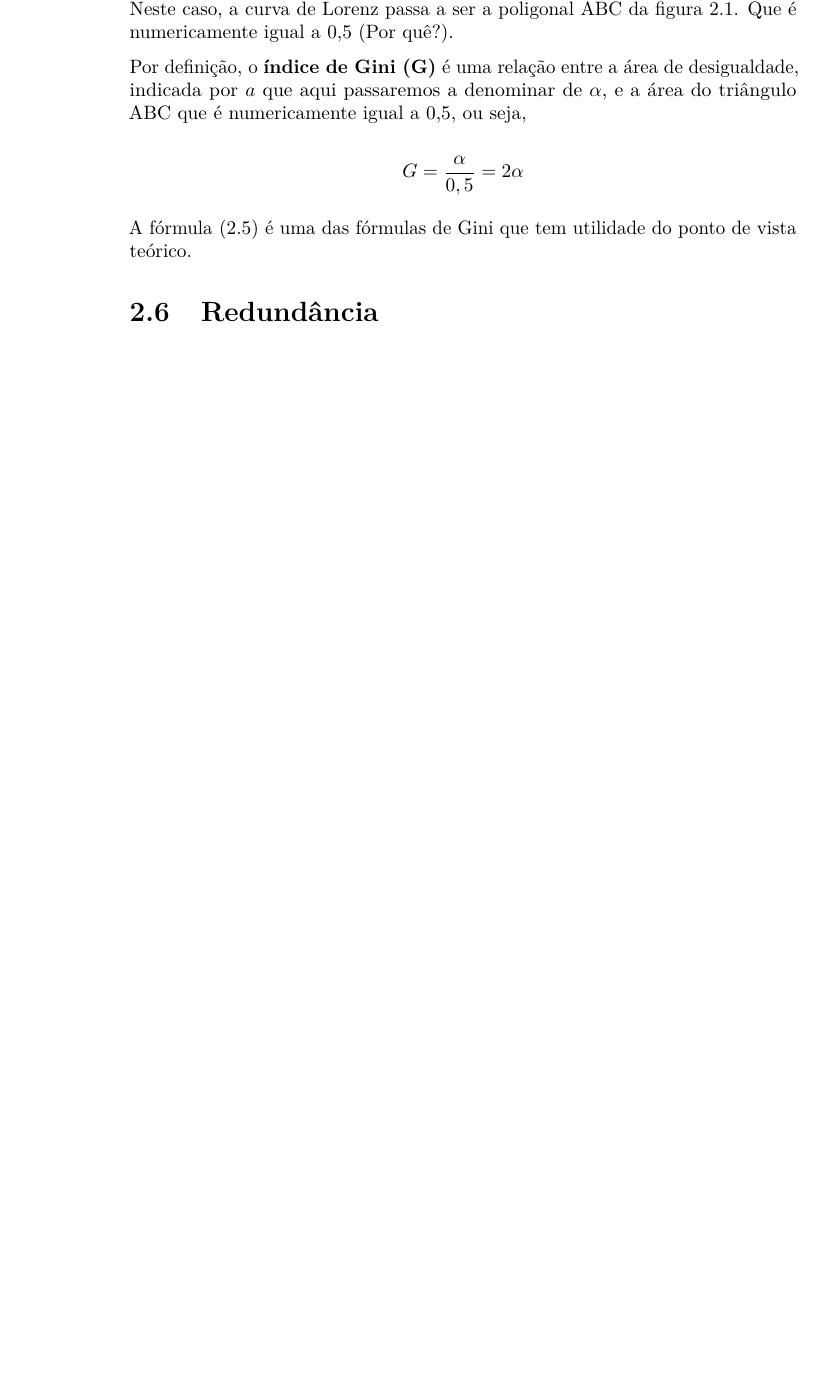
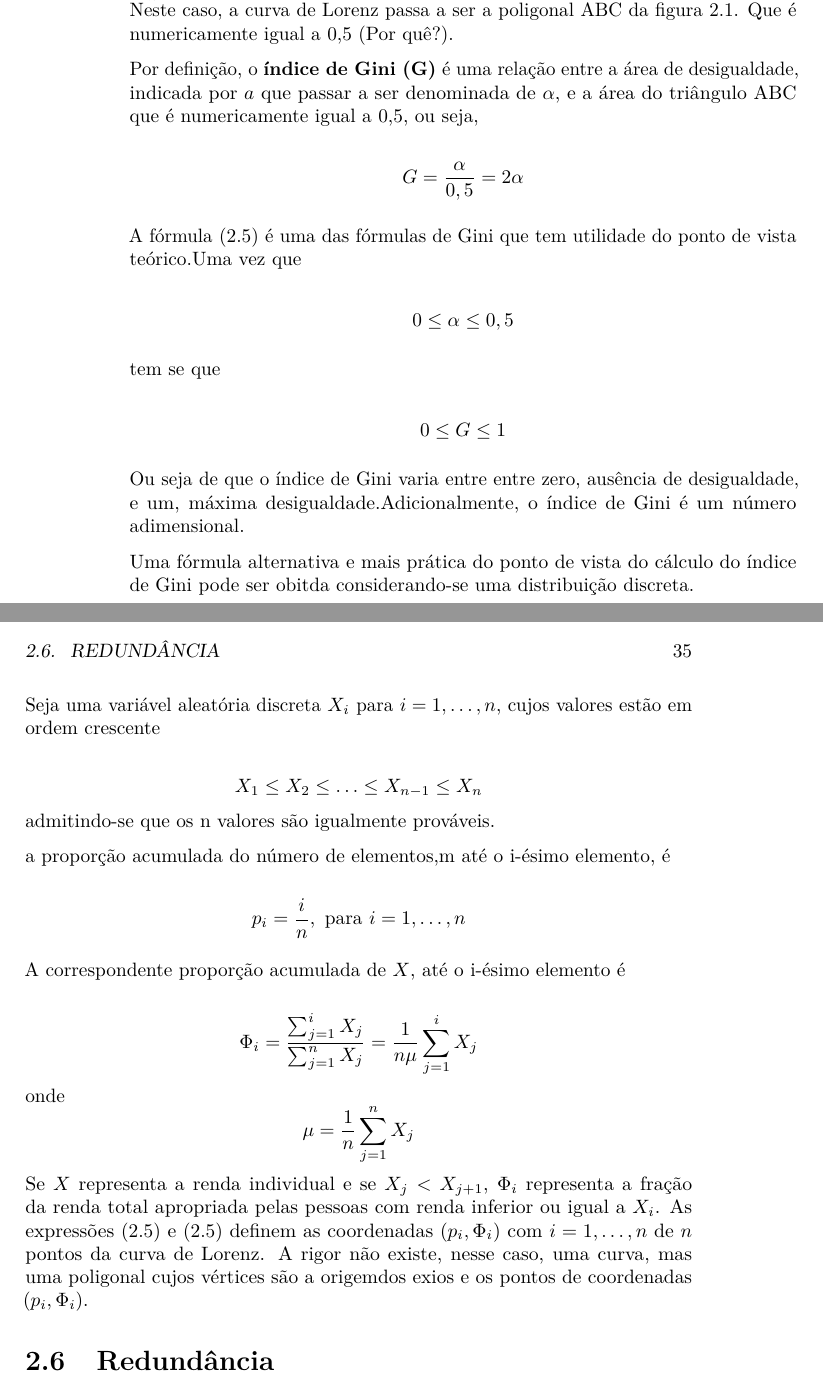
Before and after one commit to mmhasega/EstatEcon, a LaTeX book (docs/EstatEcon.tex): part of page 34 of 41 before the commit and two parts of pages 34 and 35 of 43 after it, the two joined at a grey line, cut so that both start at the same text, the shorter picture padded with empty space. Compiled offline with pdfLaTeX.

Commit message:
incorporando mais conteúdo sobrfe índice de gini.

```diff
--- a/docs/EstatEcon.tex
+++ b/docs/EstatEcon.tex
@@ -1591,14 +1591,54 @@ Para entender como ocorre a variação desta área de desigualdade, a área \(a\
 
 Considere agora uma outra situação, uma distribuição de renda com o máximo de desigualdade. Considerando que \textbf{não} existe a possibilidade de renda negativa, esse seria o caso de uma população com \(n\) pessoas, em que uma delas recebe toda a renda e as \(n-1\) restante receba zero de renda. Nesta situação, a proporção acumulada da renda é igual a zero até o ponto do eixo horizontal (abcissa) \(\frac{(n-1)}{n}\), tornando-se \(\Phi = 1\) quando se se inclui a pessoa que recebe toda a renda. Neste caso, a curva de Lorenz passa a ser a poligonal ABC da figura \ref{fig:CurvaLorenz}. Que é numericamente igual a 0,5 (Por quê?).
 
-Por definição, o \textbf{índice de Gini (G)} é uma relação entre a área de desigualdade, indicada por \(a\) que aqui passaremos a denominar de \(\alpha\), e a área do triângulo ABC que é numericamente igual a 0,5, ou seja,
+Por definição, o \textbf{índice de Gini (G)} é uma relação entre a área de desigualdade, indicada por \(a\) que passar a ser denominada de \(\alpha\), e a área do triângulo ABC que é numericamente igual a 0,5, ou seja,
 
 \[
 G = \dfrac{\alpha}{0,5} = 2\alpha
 \label{eq:Gini}
 \]
 
-A fórmula \eqref{eq:Gini} é uma das fórmulas de Gini que tem utilidade do ponto de vista teórico.
+A fórmula \eqref{eq:Gini} é uma das fórmulas de Gini que tem utilidade do ponto de vista teórico.Uma vez que
+
+\[
+0 \leq \alpha \leq 0,5
+\]
+
+tem se que
+
+\[
+0 \leq G \leq 1
+\]
+
+Ou seja de que o índice de Gini varia entre entre zero, ausência de desigualdade, e um, máxima desigualdade.Adicionalmente, o índice de Gini é um número adimensional.
+
+Uma fórmula alternativa e mais prática do ponto de vista do cálculo do índice de Gini pode ser obitda considerando-se uma distribuição discreta.
+
+Seja uma variável aleatória discreta \(X_i\) para \(i=1,\ldots,n\), cujos valores estão em ordem crescente
+
+\[
+X_1\leq X_2 \leq \ldots \leq X_{n-1} \leq X_n
+\]
+admitindo-se que os n valores são igualmente prováveis.
+
+a proporção acumulada do número de elementos,m até o i-ésimo elemento, é
+
+\[
+p_i = \dfrac{i}{n},~\text{para}~i =1,\ldots, n
+\label{eq:proporcao}
+\]
+
+A correspondente proporção acumulada de \(X\), até o i-ésimo elemento é
+
+\[
+\Phi_i = \dfrac{\sum_{j=1}^{i}X_j}{\sum_{j=1}^{n}X_j} = \dfrac{1}{n\mu}\sum_{j=1}^{i}X_j
+\label{eq:proporcaorendaacumulada}
+\]
+onde
+\[
+\mu = \dfrac{1}{n}\sum_{j=1}^{n}X_j
+\]
+Se \(X\) representa a renda individual e se \(X_j < X_{j+1}\), \(\Phi_i\) representa a fração da renda total apropriada pelas pessoas com renda inferior ou igual a \(X_i\). As expressões \eqref{eq:proporcao} e \eqref{eq:proporcaorendaacumulada} definem as coordenadas \((p_i,\Phi_i)\) com \(i=1,\ldots, n\) de \(n\) pontos da curva de Lorenz. A rigor não existe, nesse caso, uma curva, mas uma poligonal cujos vértices são a origemdos exios e os pontos de coordenadas \((p_i,\Phi_i)\).
 
 \hypertarget{redunduxe2ncia}{%
 \section{Redundância}\label{redunduxe2ncia}}
```
Also changed, not shown: _bookdown_files/EstatEcon_files/figure-latex/CurvaLorenzR-1.pdf, _bookdown_files/EstatEcon_files/figure-latex/diagrama de caixa12-1.pdf, _bookdown_files/EstatEcon_files/figure-latex/histograma12-1.pdf, docs/EstatEcon.pdf, docs/EstatEcon.tex (2 more changed lines), 6 other files.
